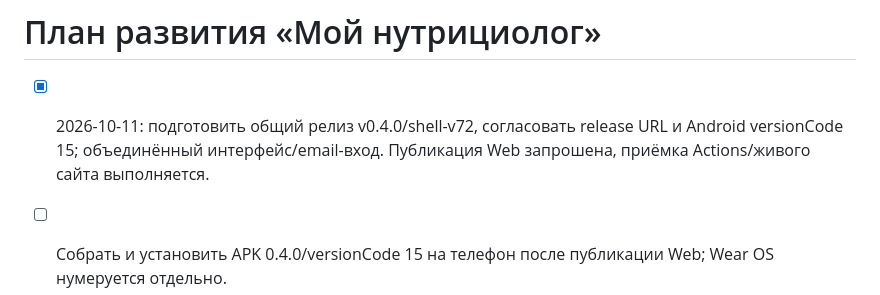
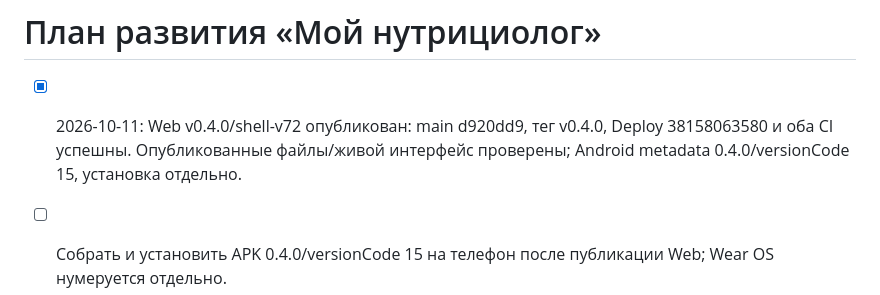
Before and after one commit to phazz1980/nutriciolog, a Markdown page: ROADMAP.md, the part around the change. Drawn GitHub-style.

```diff
--- a/ROADMAP.md
+++ b/ROADMAP.md
@@ -1,6 +1,6 @@
 # План развития «Мой нутрициолог»
 
-- [x] 2026-10-11: подготовить общий релиз v0.4.0/shell-v72, согласовать release URL и Android versionCode 15; объединённый интерфейс/email-вход. Публикация Web запрошена, приёмка Actions/живого сайта выполняется.
+- [x] 2026-10-11: Web v0.4.0/shell-v72 опубликован: main d920dd9, тег v0.4.0, Deploy 38158063580 и оба CI успешны. Опубликованные файлы/живой интерфейс проверены; Android metadata 0.4.0/versionCode 15, установка отдельно.
 - [ ] Собрать и установить APK 0.4.0/versionCode 15 на телефон после публикации Web; Wear OS нумеруется отдельно.
 
 - [x] 2026-10-11: объединить Web / Android ветки с сохранением текущих Web/Wear и Android изменений. Один источник HTML/CSS/JS в f1bd, общий bundle через Capacitor, Android-only Health Connect; добавлены проверки идентичности клиента и сборка APK из общего дерева.
```
Also changed, not shown: PROJECT_STATUS.md (+3 -1 lines), README.md (+2 -0 lines).
